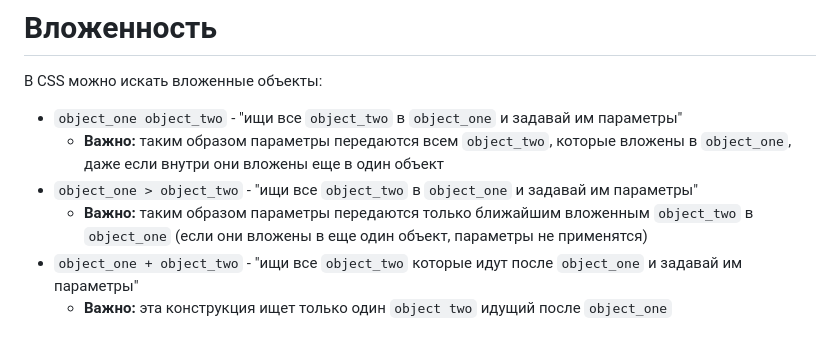
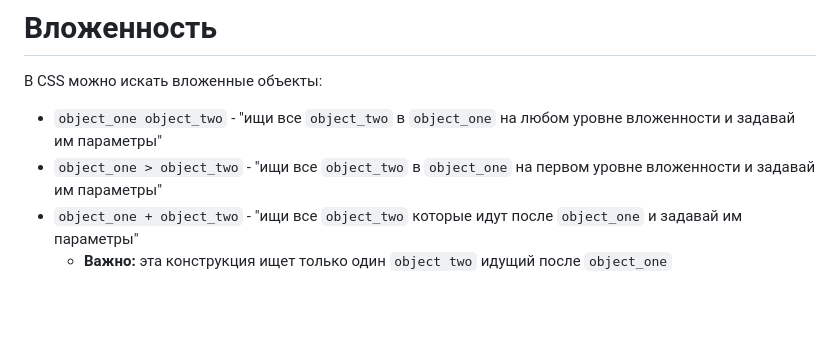
Before and after one commit to Legionidk/IThub-HTML, a Markdown page: HTML и CSS/Стили/README.md, the part around the change. Rendered like a GitHub page; blank space fills up the shorter version.

Commit message:
Правки в теме со стилями

```diff
--- a/HTML и CSS/Стили/README.md
+++ b/HTML и CSS/Стили/README.md
@@ -60,9 +60,7 @@ p {
 
 В CSS можно искать вложенные объекты:
 
--   `object_one object_two` - "ищи все `object_two` в `object_one` и задавай им параметры"
-    -   **Важно:** таким образом параметры передаются всем `object_two`, которые вложены в `object_one`, даже если внутри они вложены еще в один объект
--   `object_one > object_two` - "ищи все `object_two` в `object_one` и задавай им параметры"
-    -   **Важно:** таким образом параметры передаются только ближайшим вложенным `object_two` в `object_one` (если они вложены в еще один объект, параметры не применятся)
+-   `object_one object_two` - "ищи все `object_two` в `object_one` на любом уровне вложенности и задавай им параметры"
+-   `object_one > object_two` - "ищи все `object_two` в `object_one` на первом уровне вложенности и задавай им параметры"
 -   `object_one + object_two` - "ищи все `object_two` которые идут после `object_one` и задавай им параметры"
     -   **Важно:** эта конструкция ищет только один `object two` идущий после `object_one`
```
